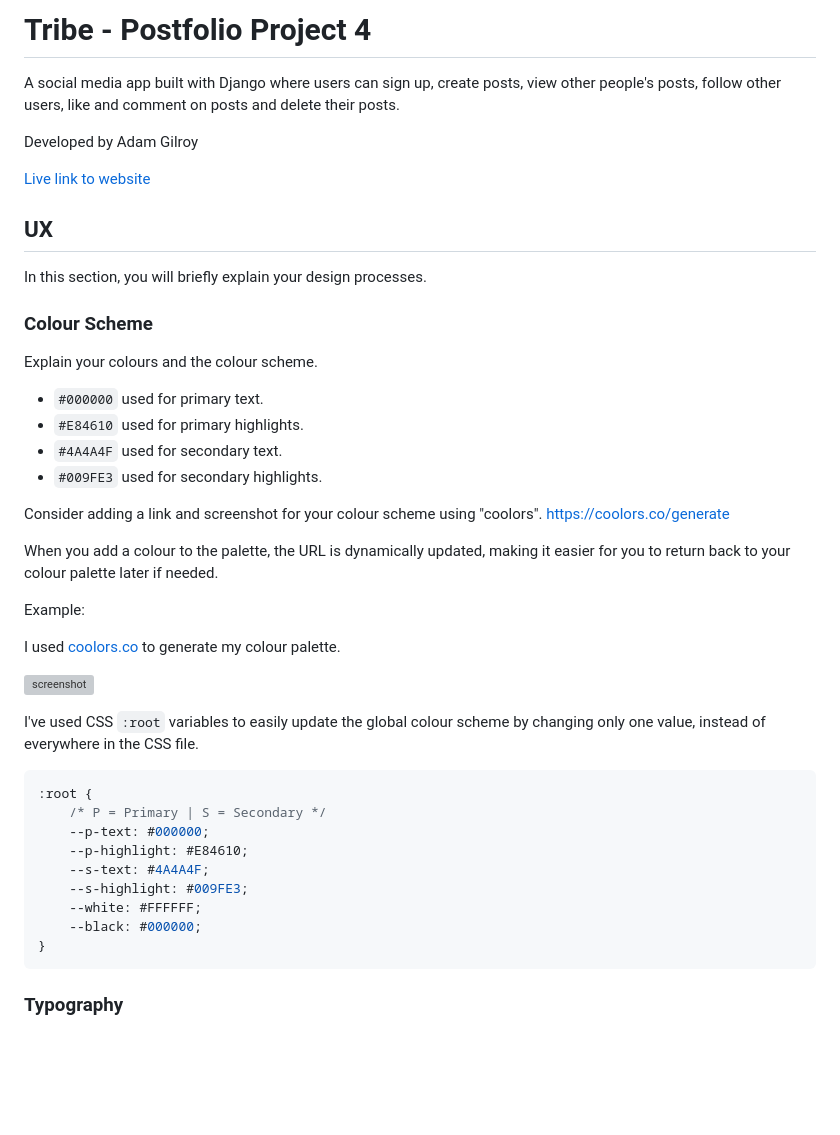
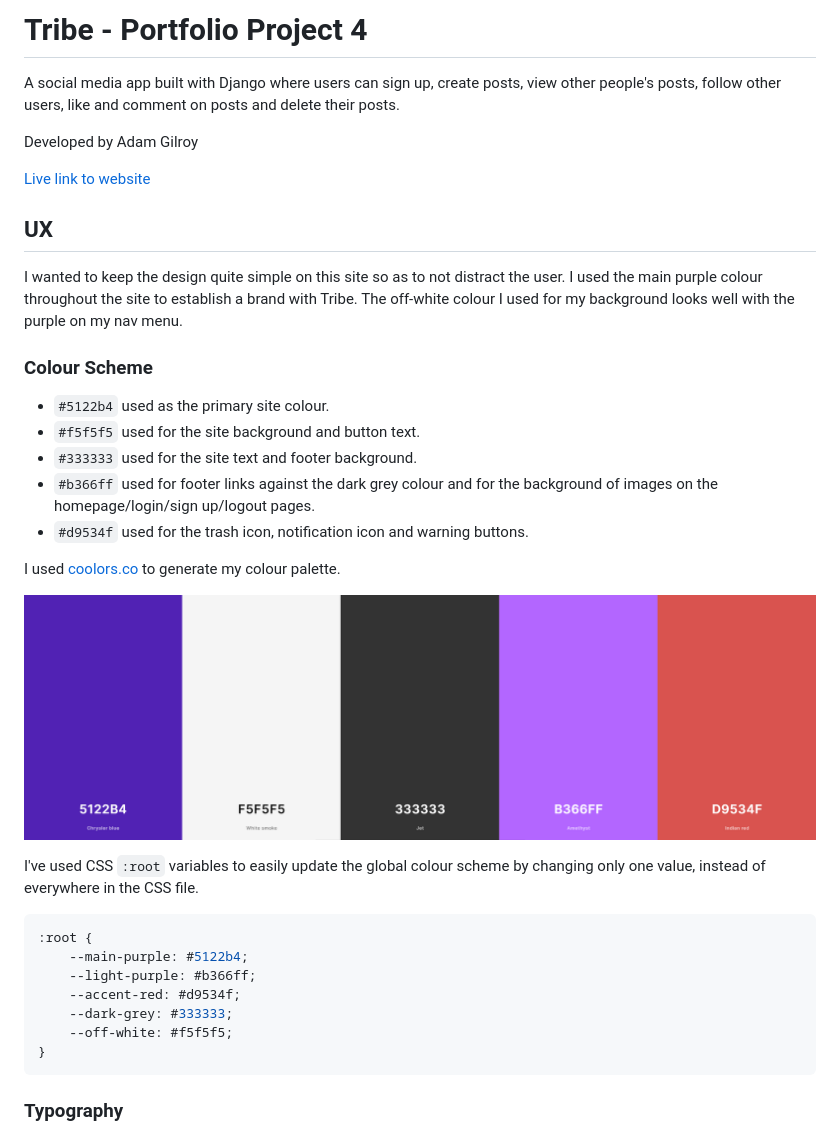
Before and after one commit to adamgilroy22/tribe, a Markdown page: README.md, the part around the change. Drawn GitHub-style; blank space fills up the shorter version; grey boxes are pictures that could not be loaded.

Commit message:
Add colour scheme to readme

````diff
--- a/README.md
+++ b/README.md
@@ -1,4 +1,4 @@
-# __Tribe - Postfolio Project 4__
+# __Tribe - Portfolio Project 4__
 A social media app built with Django where users can sign up, create posts, view other people's posts, follow other users, like and comment on posts and delete their posts.
 
 Developed by Adam Gilroy
@@ -7,39 +7,29 @@ Developed by Adam Gilroy
 
 ## UX
 
-In this section, you will briefly explain your design processes.
+I wanted to keep the design quite simple on this site so as to not distract the user. I used the main purple colour throughout the site to establish a brand with Tribe. The off-white colour I used for my background looks well with the purple on my nav menu.
 
 ### Colour Scheme
 
-Explain your colours and the colour scheme.
+- `#5122b4` used as the primary site colour.
+- `#f5f5f5` used for the site background and button text.
+- `#333333` used for the site text and footer background.
+- `#b366ff` used for footer links against the dark grey colour and for the background of images on the homepage/login/sign up/logout pages.
+- `#d9534f` used for the trash icon, notification icon and warning buttons.
 
-- `#000000` used for primary text.
-- `#E84610` used for primary highlights.
-- `#4A4A4F` used for secondary text.
-- `#009FE3` used for secondary highlights.
+I used [coolors.co](https://coolors.co/5122b4-f5f5f5-333333-b366ff-d9534f) to generate my colour palette.
 
-Consider adding a link and screenshot for your colour scheme using "coolors".
-https://coolors.co/generate
-
-When you add a colour to the palette, the URL is dynamically updated, making it easier for you to return back to your colour palette later if needed.
-
-Example:
-
-I used [coolors.co](https://coolors.co/e84610-009fe3-4a4a4f-445261-d63649-e6ecf0-000000) to generate my colour palette.
-
-![screenshot](documentation/coolors.png)
+![screenshot](documentation/tribe-colour-scheme.png)
 
 I've used CSS `:root` variables to easily update the global colour scheme by changing only one value, instead of everywhere in the CSS file.
 
 ```css
 :root {
-    /* P = Primary | S = Secondary */
-    --p-text: #000000;
-    --p-highlight: #E84610;
-    --s-text: #4A4A4F;
-    --s-highlight: #009FE3;
-    --white: #FFFFFF;
-    --black: #000000;
+    --main-purple: #5122b4;
+    --light-purple: #b366ff;
+    --accent-red: #d9534f;
+    --dark-grey: #333333;
+    --off-white: #f5f5f5;
 }
 ```
 
````
